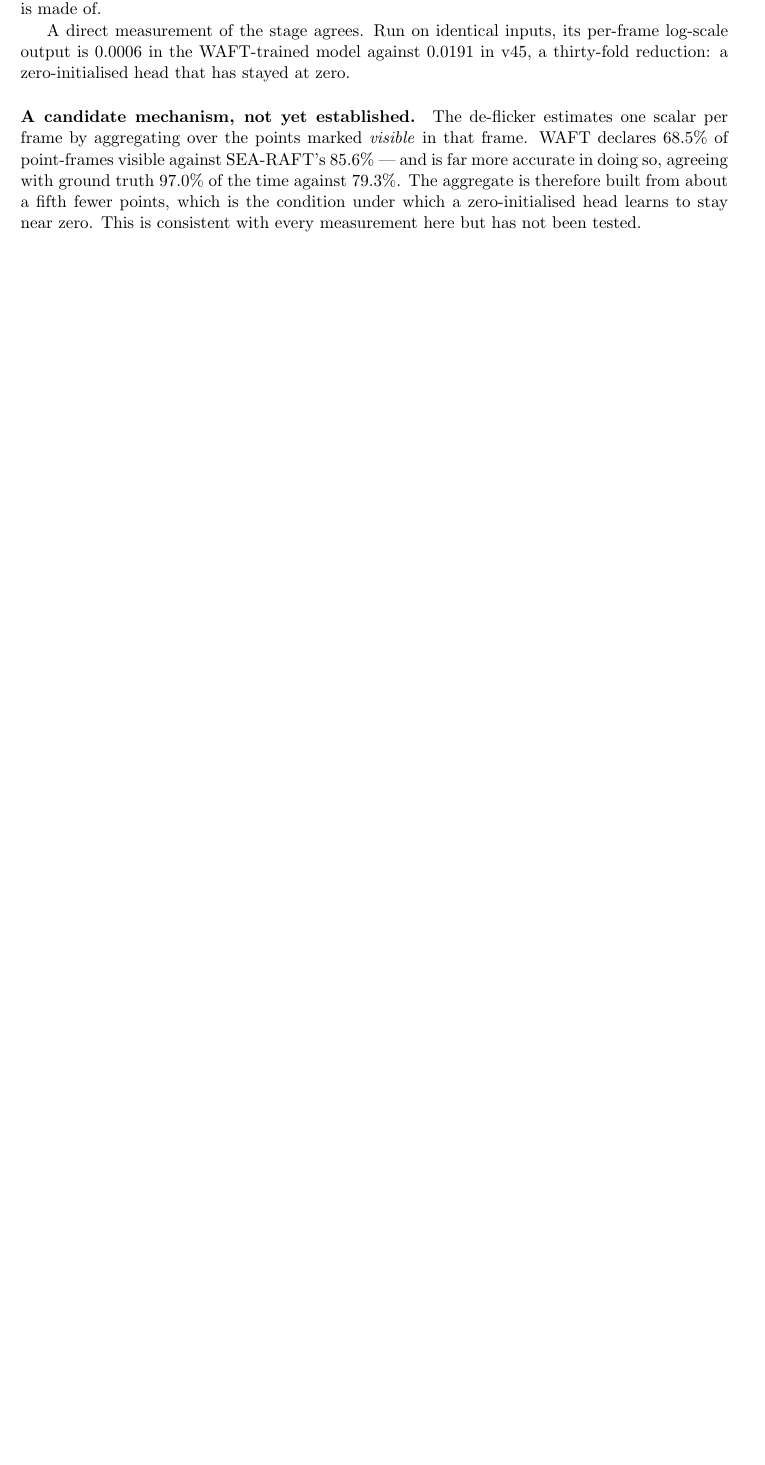
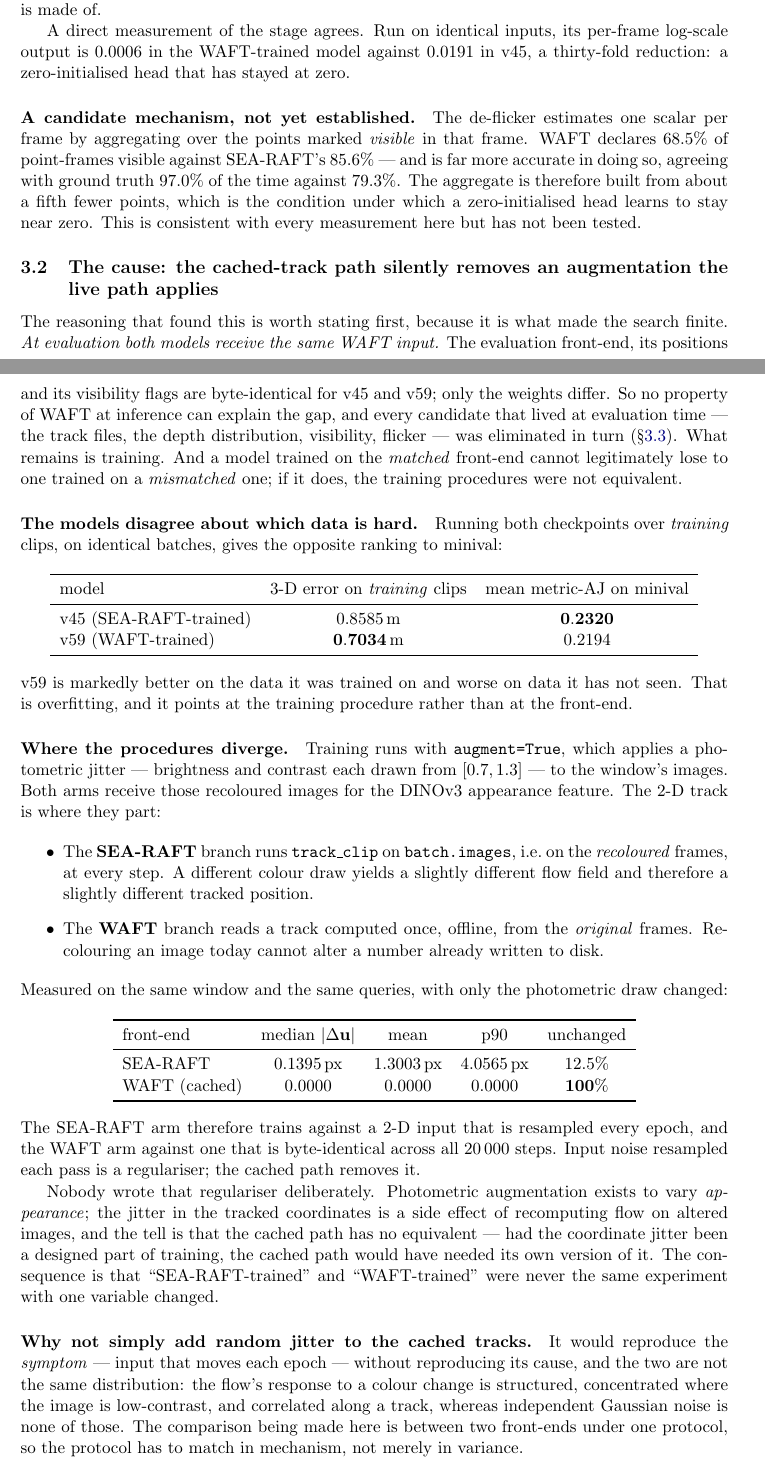
Before and after one commit to MasahiroOgawa/vmamba3-3Dpointtracker, a LaTeX paper (doc/vmamba3_3dpointtrack/vmamba3_3dpointtrack.tex): part of page 46 of 52 before the commit and two parts of pages 46 and 47 of 53 after it, the two joined at a grey line, cut so that both start at the same text, the shorter picture padded with empty space. Compiled offline with pdfLaTeX.

Commit message:
Live WAFT training (--waft-live), and the augmentation asymmetry it corrects
The insight that made the search finite came from the user: at evaluation both models receive
byte-identical WAFT input, so no property of WAFT at inference can explain the gap, and a model
trained on the matched front-end cannot legitimately lose to one trained on a mismatched one. If it
does, the two training procedures were not equivalent.

They were not. Training runs with augment=True, a photometric jitter on the window's images. Both
arms get the recoloured images for DINOv3. The 2-D track is where they diverge: the SEA-RAFT branch
runs track_clip on those recoloured frames every step, so its uv is resampled each epoch, while the
WAFT branch reads a track computed once from the original frames, which recolouring cannot alter.
Measured on the same window and queries with only the colour draw changed: SEA-RAFT moves 0.1395 px
median (1.3 px mean, 4.06 px p90), WAFT moves exactly 0 for 100% of points.

Input noise resampled every pass is a regulariser, and the cached path removes it. Nobody wrote it
deliberately -- photometric augmentation exists to vary appearance, the coordinate jitter is a side
effect of recomputing flow on altered images, and the tell is that the cached path has no equivalent.

The overfitting signature matches. On training clips v59 scores 0.7034 m against v45's 0.8585, while
losing on minival: better where it was trained, worse where it was not.

--waft-live runs WAFT inside the training loop on the augmented images, exactly as SEA-RAFT is run.
It is a model swap rather than a new code path -- both front-ends are consumed by the same
track_clip -- so once the cache is gone the flow network is the only difference between the arms.
Random jitter on the cached tracks was rejected as an alternative: it copies the symptom without the
mechanism, and the flow's response to a colour change is structured and track-correlated where
independent noise is neither.

Cost, measured: 4 steps/min against the cached path's 67, about 76 h for a 20000-step run.

Doc builds: 0 undefined refs, 0 errors, 53 pages.

Co-Authored-By: Claude Opus 5 <noreply@anthropic.com>

```diff
--- a/doc/vmamba3_3dpointtrack/vmamba3_3dpointtrack.tex
+++ b/doc/vmamba3_3dpointtrack/vmamba3_3dpointtrack.tex
@@ -3052,3 +3052,75 @@ with ground truth $97.0\%$ of the time against $79.3\%$. The aggregate is theref
 a fifth fewer points, which is the condition under which a zero-initialised head learns to stay near
 zero. This is consistent with every measurement here but has not been tested.
 
+\subsection{The cause: the cached-track path silently removes an augmentation the live path applies}
+\label{sec:waft-aug-asymmetry}
+
+The reasoning that found this is worth stating first, because it is what made the search finite.
+\emph{At evaluation both models receive the same WAFT input.} The evaluation front-end, its
+positions and its visibility flags are byte-identical for v45 and v59; only the weights differ. So
+no property of WAFT at inference can explain the gap, and every candidate that lived at evaluation
+time --- the track files, the depth distribution, visibility, flicker --- was eliminated in turn
+(\S\ref{sec:waft-eliminated}). What remains is training. And a model trained on the \emph{matched}
+front-end cannot legitimately lose to one trained on a \emph{mismatched} one; if it does, the
+training procedures were not equivalent.
+
+\paragraph{The models disagree about which data is hard.} Running both checkpoints over
+\emph{training} clips, on identical batches, gives the opposite ranking to minival:
+
+\begin{center}
+\begin{tabular}{lcc}
+\toprule
+model & 3-D error on \emph{training} clips & mean metric-AJ on minival \\
+\midrule
+v45 (SEA-RAFT-trained) & $0.8585$\,m & $\mathbf{0.2320}$ \\
+v59 (WAFT-trained)     & $\mathbf{0.7034}$\,m & $0.2194$ \\
+\bottomrule
+\end{tabular}
+\end{center}
+
+\noindent v59 is markedly better on the data it was trained on and worse on data it has not seen.
+That is overfitting, and it points at the training procedure rather than at the front-end.
+
+\paragraph{Where the procedures diverge.} Training runs with \texttt{augment=True}, which applies a
+photometric jitter --- brightness and contrast each drawn from $[0.7,1.3]$ --- to the window's
+images. Both arms receive those recoloured images for the DINOv3 appearance feature. The 2-D track
+is where they part:
+
+\begin{itemize}
+  \item The \textbf{SEA-RAFT} branch runs \texttt{track\_clip} on \texttt{batch.images}, i.e.\ on
+    the \emph{recoloured} frames, at every step. A different colour draw yields a slightly different
+    flow field and therefore a slightly different tracked position.
+  \item The \textbf{WAFT} branch reads a track computed once, offline, from the \emph{original}
+    frames. Recolouring an image today cannot alter a number already written to disk.
+\end{itemize}
+
+\noindent Measured on the same window and the same queries, with only the photometric draw changed:
+
+\begin{center}
+\begin{tabular}{lcccc}
+\toprule
+front-end & median $|\Delta \mathbf{u}|$ & mean & p90 & unchanged \\
+\midrule
+SEA-RAFT & $0.1395$\,px & $1.3003$\,px & $4.0565$\,px & $12.5\%$ \\
+WAFT (cached) & $0.0000$ & $0.0000$ & $0.0000$ & $\mathbf{100\%}$ \\
+\bottomrule
+\end{tabular}
+\end{center}
+
+\noindent The SEA-RAFT arm therefore trains against a 2-D input that is resampled every epoch, and
+the WAFT arm against one that is byte-identical across all $20\,000$ steps. Input noise resampled
+each pass is a regulariser; the cached path removes it.
+
+Nobody wrote that regulariser deliberately. Photometric augmentation exists to vary
+\emph{appearance}; the jitter in the tracked coordinates is a side effect of recomputing flow on
+altered images, and the tell is that the cached path has no equivalent --- had the coordinate jitter
+been a designed part of training, the cached path would have needed its own version of it. The
+consequence is that ``SEA-RAFT-trained'' and ``WAFT-trained'' were never the same experiment with one
+variable changed.
+
+\paragraph{Why not simply add random jitter to the cached tracks.} It would reproduce the
+\emph{symptom} --- input that moves each epoch --- without reproducing its cause, and the two are not
+the same distribution: the flow's response to a colour change is structured, concentrated where the
+image is low-contrast, and correlated along a track, whereas independent Gaussian noise is none of
+those. The comparison being made here is between two front-ends under one protocol, so the protocol
+has to match in mechanism, not merely in variance.
```
Also changed, not shown: doc/vmamba3_3dpointtrack/vmamba3_3dpointtrack.tex (10 more changed lines), 1 other file.
